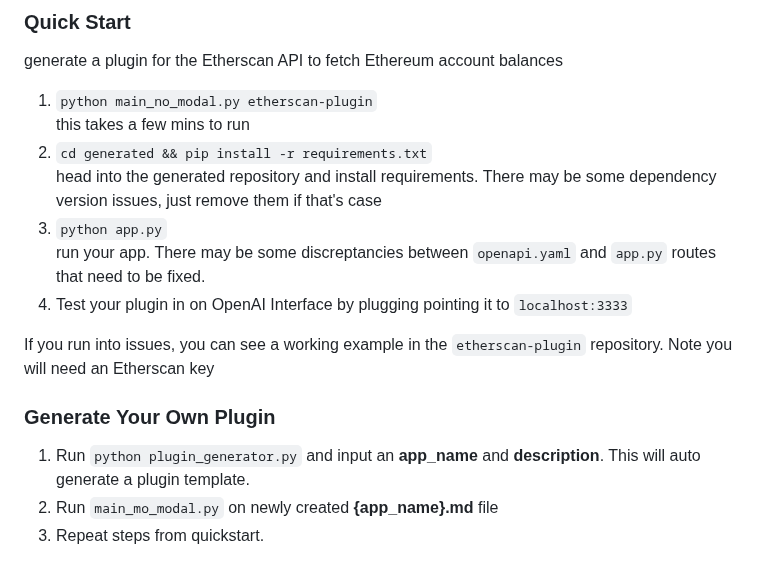
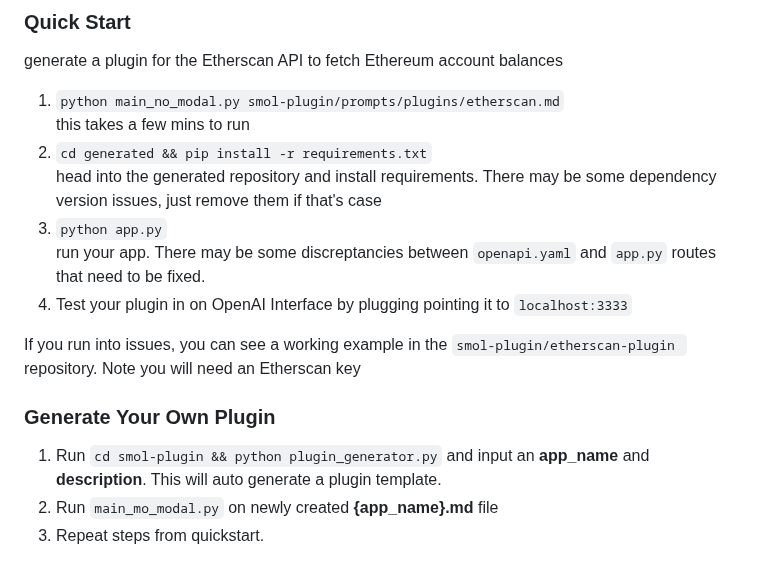
Before and after one commit to smol-ai/developer, a Markdown page: readme.md, the part around the change. GitHub-like rendering.

Commit message:
update readme for new directory structure

```diff
--- a/readme.md
+++ b/readme.md
@@ -3,7 +3,7 @@
 
 ### Quick Start
 generate a plugin for the Etherscan API to fetch Ethereum account balances
-1. `python main_no_modal.py etherscan-plugin`
+1. `python main_no_modal.py smol-plugin/prompts/plugins/etherscan.md`
   this takes a few mins to run
 2. `cd generated && pip install -r requirements.txt`
   head into the generated repository and install requirements. There may be some dependency version issues, just remove them if that's case
@@ -11,10 +11,10 @@ generate a plugin for the Etherscan API to fetch Ethereum account balances
   run your app. There may be some discreptancies between `openapi.yaml` and `app.py` routes that need to be fixed.
 4. Test your plugin in on OpenAI Interface by plugging pointing it to `localhost:3333`
 
-If you run into issues, you can see a working example in the `etherscan-plugin` repository. Note you will need an Etherscan key
+If you run into issues, you can see a working example in the `smol-plugin/etherscan-plugin ` repository. Note you will need an Etherscan key
 
 ### Generate Your Own Plugin
-1. Run `python plugin_generator.py` and input an **app_name** and **description**. This will auto generate a plugin template.
+1. Run `cd smol-plugin && python plugin_generator.py` and input an **app_name** and **description**. This will auto generate a plugin template.
 2. Run `main_mo_modal.py` on newly created **{app_name}.md** file
 3. Repeat steps from quickstart.
 
```
